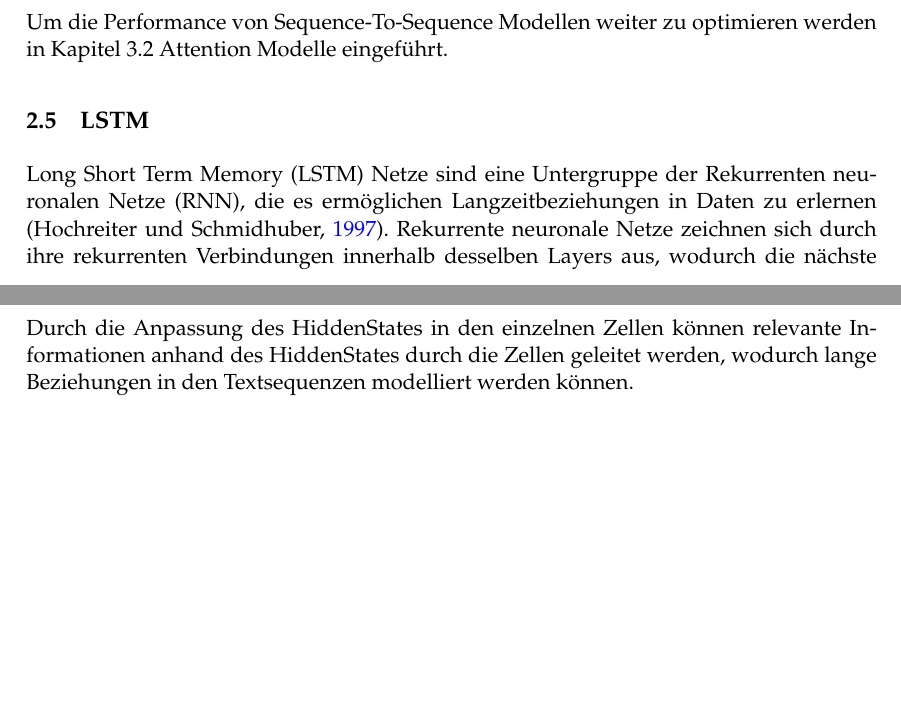
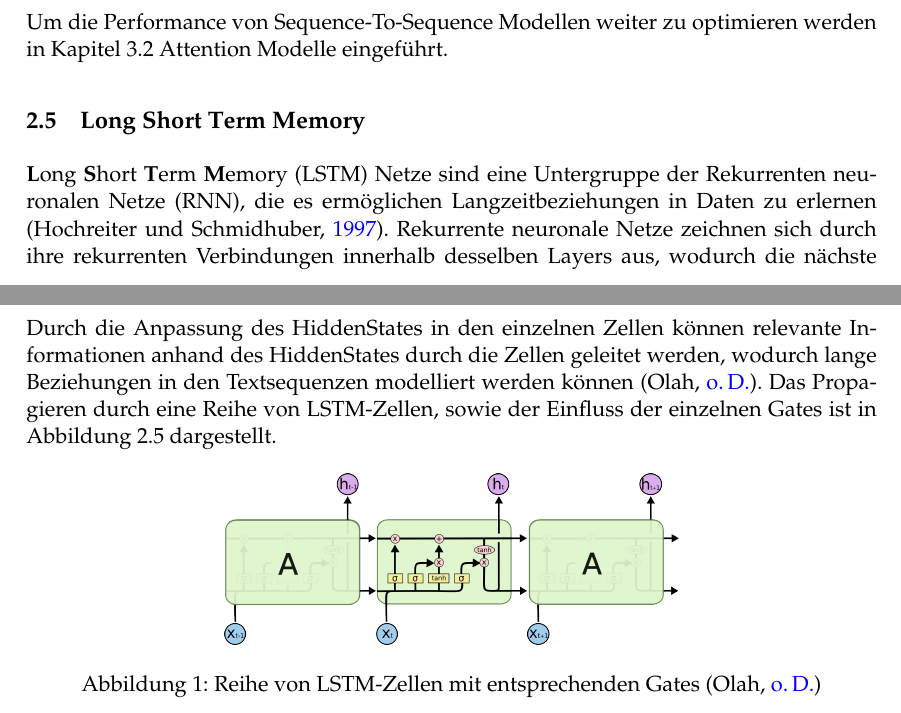
Before and after one commit to lionls/MA_Review_VAE, a LaTeX document (ma.tex, which reads grundlagen.tex): two parts of pages 12 and 13 of 43, joined at a grey line, cut so that both start at the same text, the shorter picture padded with empty space. Compiled offline with pdfLaTeX.

Commit message:
new pics

```diff
--- a/grundlagen.tex
+++ b/grundlagen.tex
@@ -79,8 +79,8 @@ Der Decoder ist ebenfalls ein RNN, welcher aus dem HiddenState Vektor des Encode
 Um die Performance von Sequence-To-Sequence Modellen weiter zu optimieren werden in Kapitel \ref{attention} Attention Modelle eingeführt.
 
 
-\subsection{LSTM}
-Long Short Term Memory (LSTM) Netze sind eine Untergruppe der Rekurrenten neuronalen Netze (RNN), die es ermöglichen Langzeitbeziehungen in Daten zu erlernen \citep{lstm}.
+\subsection{\textbf{L}ong \textbf{S}hort \textbf{T}erm \textbf{M}emory}
+\textbf{L}ong \textbf{S}hort \textbf{T}erm \textbf{M}emory (LSTM) Netze sind eine Untergruppe der Rekurrenten neuronalen Netze (RNN), die es ermöglichen Langzeitbeziehungen in Daten zu erlernen \citep{lstm}.
 Rekurrente neuronale Netze zeichnen sich durch ihre rekurrenten Verbindungen innerhalb desselben Layers aus, wodurch die nächste RNN-Zelle die vorherigen Informationen weiterverarbeiten kann.
 Ein häufiges Problem ist das Modellieren von Langzeitbeziehungen mittels RNNs.
 LSTMs sind speziell darauf ausgelegt diese Langzeitbeziehungen abzubilden, indem sie stets einen Zellzustand $c_t$ mit übergeben.
@@ -90,7 +90,15 @@ Erstens dem Forget Gate, welches der Zelle ermöglicht alte Werte zu vergessen.
 Zweitens dem Input Gate, welches steuert zu welchem Ausmaß neue Eingabewerte in dem HiddenState gespeichert werden.
 Drittens dem Output Gate, welches steuert welcher Teil des HiddenStates in die folgende Zelle propagiert wird.
 
-Durch die Anpassung des HiddenStates in den einzelnen Zellen können relevante Informationen anhand des HiddenStates durch die Zellen geleitet werden, wodurch lange Beziehungen in den Textsequenzen modelliert werden können.
+Durch die Anpassung des HiddenStates in den einzelnen Zellen können relevante Informationen anhand des HiddenStates durch die Zellen geleitet werden, wodurch lange Beziehungen in den Textsequenzen modelliert werden können \citep{lstmexplained}.
+Das Propagieren durch eine Reihe von LSTM-Zellen, sowie der Einfluss der einzelnen Gates ist in Abbildung \ref{lstm_chain} dargestellt.
 
 
+\begin{figure}[h]
+    \label{lstm_chain}
+    \centering
+    \includegraphics[width=8cm]{bilder/LSTM3-chain}
+    \caption{Reihe von LSTM-Zellen mit entsprechenden Gates \citep{lstmexplained}}
+\end{figure}
+
 \pagebreak
```
Also changed, not shown: pplm.tex (+1 -1 lines), references.bib (+1 -0 lines), transformer.tex (+2 -2 lines), bilder/LSTM3-chain.png (added), bilder/Transformer-Encoder-Decoder-nope.png (added), bilder/Transformer-Encoder-Decoder.png, ma.pdf.
